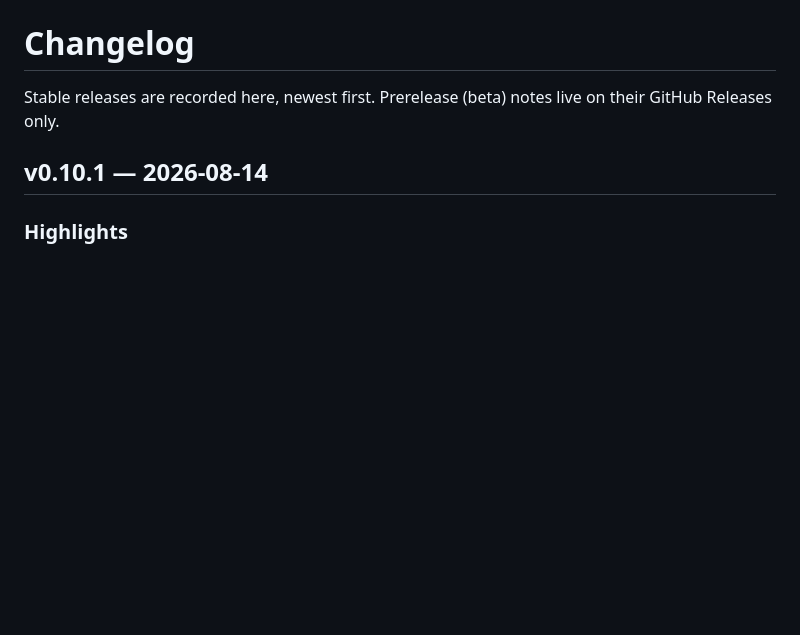
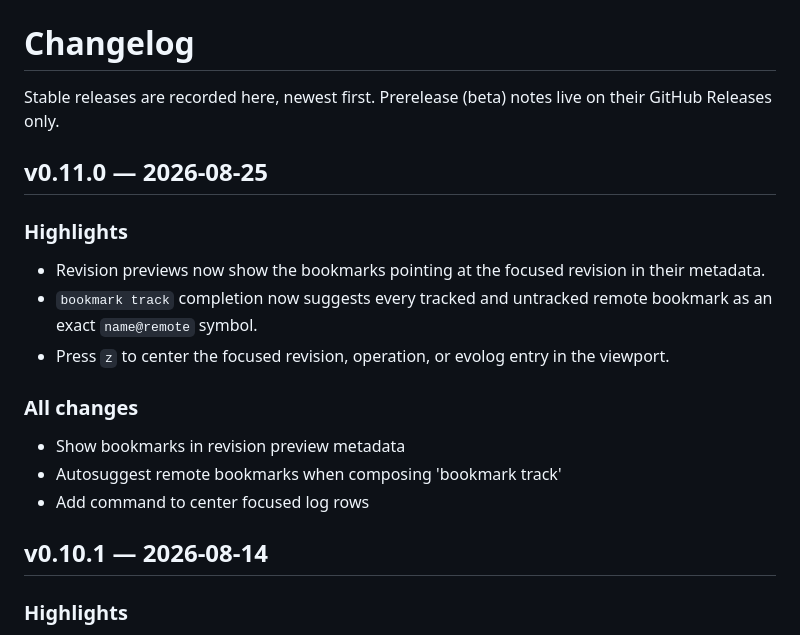
Before and after one commit to jrpat/jif, a Markdown page: CHANGELOG.md, the part around the change. Rendered like a GitHub page; blank space fills up the shorter version.

Commit message:
Release v0.11.0

```diff
--- a/CHANGELOG.md
+++ b/CHANGELOG.md
@@ -2,6 +2,20 @@
 
 Stable releases are recorded here, newest first. Prerelease (beta) notes live
 on their GitHub Releases only.
+
+## v0.11.0 — 2026-08-25
+
+### Highlights
+
+- Revision previews now show the bookmarks pointing at the focused revision in their metadata.
+- `bookmark track` completion now suggests every tracked and untracked remote bookmark as an exact `name@remote` symbol.
+- Press `z` to center the focused revision, operation, or evolog entry in the viewport.
+
+### All changes
+
+- Show bookmarks in revision preview metadata
+- Autosuggest remote bookmarks when composing 'bookmark track'
+- Add command to center focused log rows
 
 ## v0.10.1 — 2026-08-14
 
```
